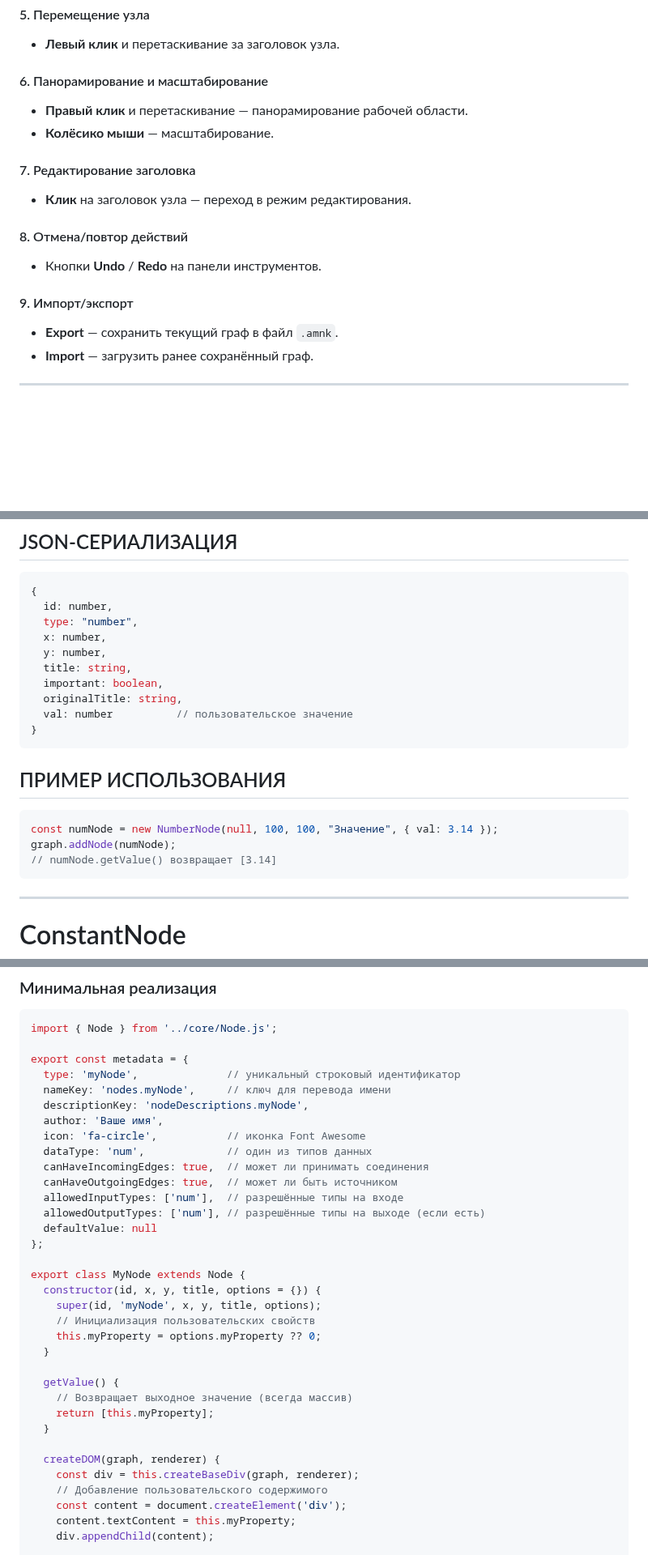
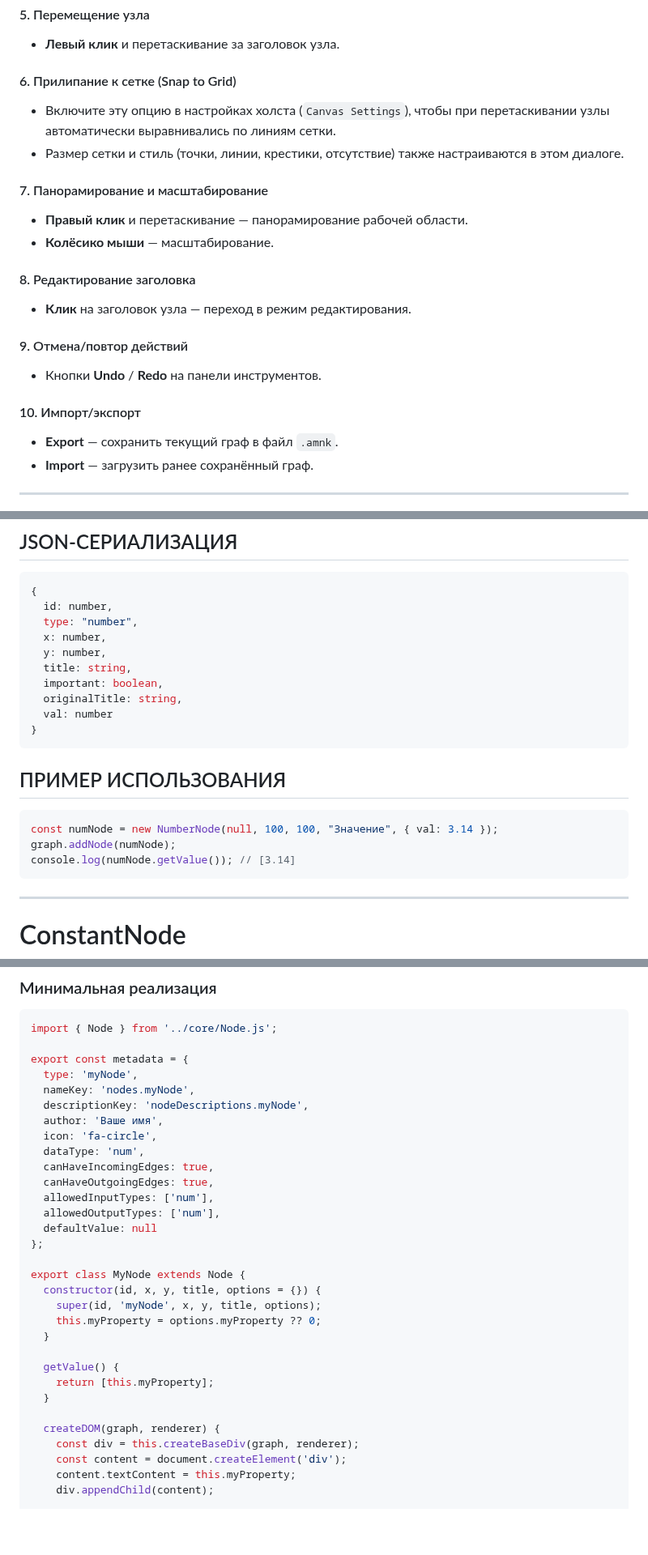
Before and after one commit to inzexg-coder/Amenodes, a Markdown page: NODES.md, 3 parts joined by grey strips. Shown at 81% size. Drawn GitHub-style; blank space fills up the shorter version.

Commit message:
Update node interaction and example usage sections

````diff
--- a/NODES.md
+++ b/NODES.md
@@ -66,20 +66,25 @@ Amenodes — визуальная среда программирования,
 
 - **Левый клик** и перетаскивание за заголовок узла.
 
-#### 6. Панорамирование и масштабирование
+#### 6. Прилипание к сетке (Snap to Grid)
+
+- Включите эту опцию в настройках холста (`Canvas Settings`), чтобы при перетаскивании узлы автоматически выравнивались по линиям сетки.
+- Размер сетки и стиль (точки, линии, крестики, отсутствие) также настраиваются в этом диалоге.
+
+#### 7. Панорамирование и масштабирование
 
 - **Правый клик** и перетаскивание — панорамирование рабочей области.
 - **Колёсико мыши** — масштабирование.
 
-#### 7. Редактирование заголовка
+#### 8. Редактирование заголовка
 
 - **Клик** на заголовок узла — переход в режим редактирования.
 
-#### 8. Отмена/повтор действий
+#### 9. Отмена/повтор действий
 
 - Кнопки **Undo** / **Redo** на панели инструментов.
 
-#### 9. Импорт/экспорт
+#### 10. Импорт/экспорт
 
 - **Export** — сохранить текущий граф в файл `.amnk`.
 - **Import** — загрузить ранее сохранённый граф.
@@ -128,7 +133,7 @@ Amenodes — визуальная среда программирования,
   title: string,
   important: boolean,
   originalTitle: string,
-  val: number          // пользовательское значение
+  val: number
 }
 ```
 
@@ -137,7 +142,7 @@ Amenodes — визуальная среда программирования,
 ```javascript
 const numNode = new NumberNode(null, 100, 100, "Значение", { val: 3.14 });
 graph.addNode(numNode);
-// numNode.getValue() возвращает [3.14]
+console.log(numNode.getValue()); // [3.14]
 ```
 
 ---
@@ -704,34 +717,31 @@ graph.addNode(ciNode);
 import { Node } from '../core/Node.js';
 
 export const metadata = {
-  type: 'myNode',              // уникальный строковый идентификатор
-  nameKey: 'nodes.myNode',     // ключ для перевода имени
+  type: 'myNode',
+  nameKey: 'nodes.myNode',
   descriptionKey: 'nodeDescriptions.myNode',
   author: 'Ваше имя',
-  icon: 'fa-circle',           // иконка Font Awesome
-  dataType: 'num',             // один из типов данных
-  canHaveIncomingEdges: true,  // может ли принимать соединения
-  canHaveOutgoingEdges: true,  // может ли быть источником
-  allowedInputTypes: ['num'],  // разрешённые типы на входе
-  allowedOutputTypes: ['num'], // разрешённые типы на выходе (если есть)
+  icon: 'fa-circle',
+  dataType: 'num',
+  canHaveIncomingEdges: true,
+  canHaveOutgoingEdges: true,
+  allowedInputTypes: ['num'],
+  allowedOutputTypes: ['num'],
   defaultValue: null
 };
 
 export class MyNode extends Node {
   constructor(id, x, y, title, options = {}) {
     super(id, 'myNode', x, y, title, options);
-    // Инициализация пользовательских свойств
     this.myProperty = options.myProperty ?? 0;
   }
 
   getValue() {
-    // Возвращает выходное значение (всегда массив)
     return [this.myProperty];
   }
 
   createDOM(graph, renderer) {
     const div = this.createBaseDiv(graph, renderer);
-    // Добавление пользовательского содержимого
     const content = document.createElement('div');
     content.textContent = this.myProperty;
     div.appendChild(content);
````
Also changed, not shown: other parts of NODES.md (+20 -13 lines).
